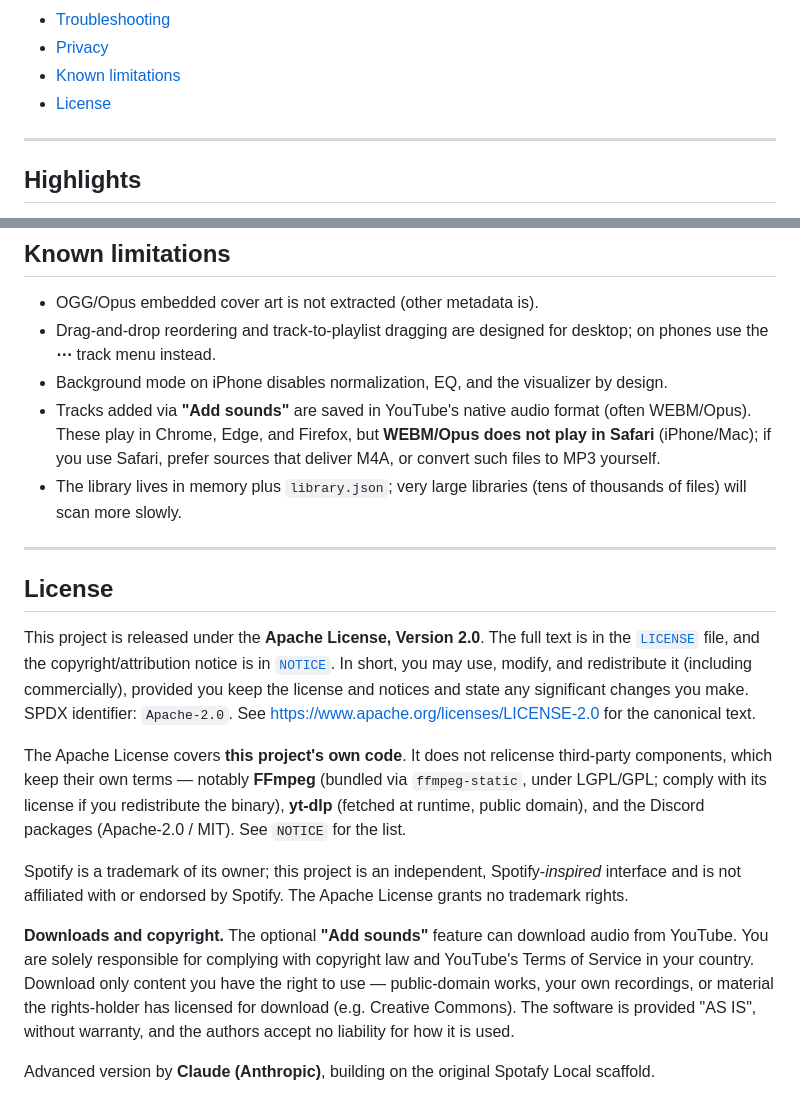
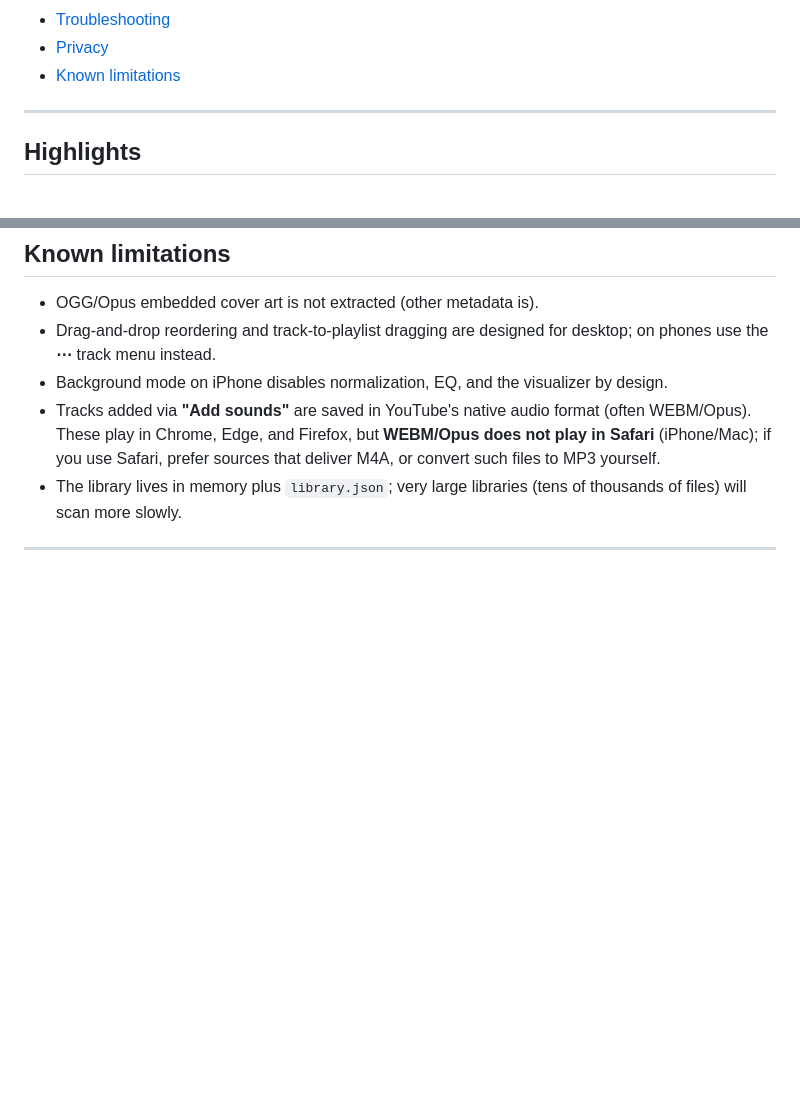
Before and after one commit to VirgileZZZ/Spotafy, a Markdown page: README.md, 2 parts joined by grey strips. GitHub-like rendering; blank space fills up the shorter version.

```diff
--- a/README.md
+++ b/README.md
@@ -31,7 +31,6 @@ No accounts and no streaming subscriptions. The core player needs no internet an
 - [Troubleshooting](#troubleshooting)
 - [Privacy](#privacy)
 - [Known limitations](#known-limitations)
-- [License](#license)
 
 ---
 
@@ -530,15 +529,3 @@ If you use neither feature, no external network calls are made.
 - The library lives in memory plus `library.json`; very large libraries (tens of thousands of files) will scan more slowly.
 
 ---
-
-## License
-
-This project is released under the **Apache License, Version 2.0**. The full text is in the [`LICENSE`](./LICENSE) file, and the copyright/attribution notice is in [`NOTICE`](./NOTICE). In short, you may use, modify, and redistribute it (including commercially), provided you keep the license and notices and state any significant changes you make. SPDX identifier: `Apache-2.0`. See https://www.apache.org/licenses/LICENSE-2.0 for the canonical text.
-
-The Apache License covers **this project's own code**. It does not relicense third-party components, which keep their own terms — notably **FFmpeg** (bundled via `ffmpeg-static`, under LGPL/GPL; comply with its license if you redistribute the binary), **yt-dlp** (fetched at runtime, public domain), and the Discord packages (Apache-2.0 / MIT). See `NOTICE` for the list.
-
-Spotify is a trademark of its owner; this project is an independent, Spotify-*inspired* interface and is not affiliated with or endorsed by Spotify. The Apache License grants no trademark rights.
-
-**Downloads and copyright.** The optional **"Add sounds"** feature can download audio from YouTube. You are solely responsible for complying with copyright law and YouTube's Terms of Service in your country. Download only content you have the right to use — public-domain works, your own recordings, or material the rights-holder has licensed for download (e.g. Creative Commons). The software is provided "AS IS", without warranty, and the authors accept no liability for how it is used.
-
-Advanced version by **Claude (Anthropic)**, building on the original Spotafy Local scaffold.
```
